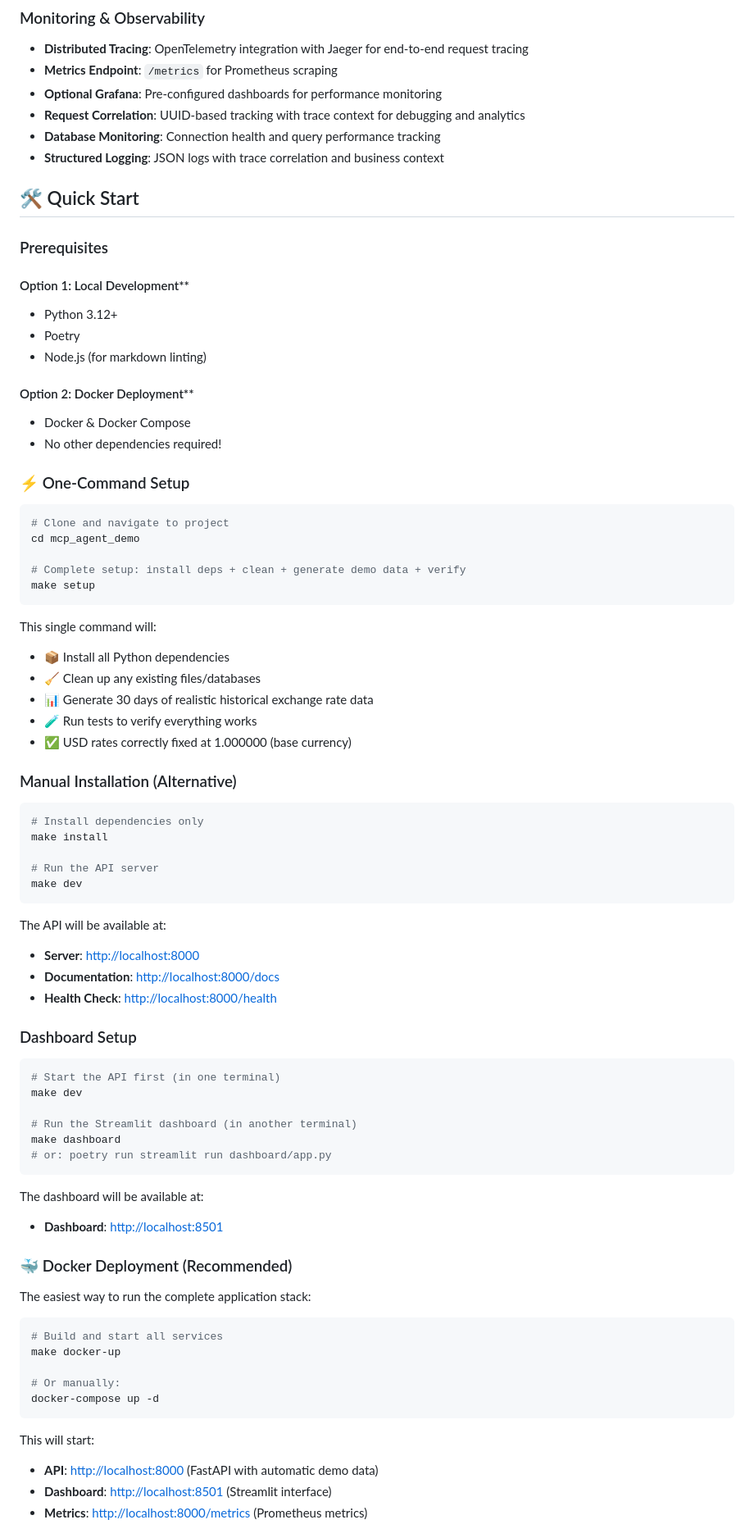
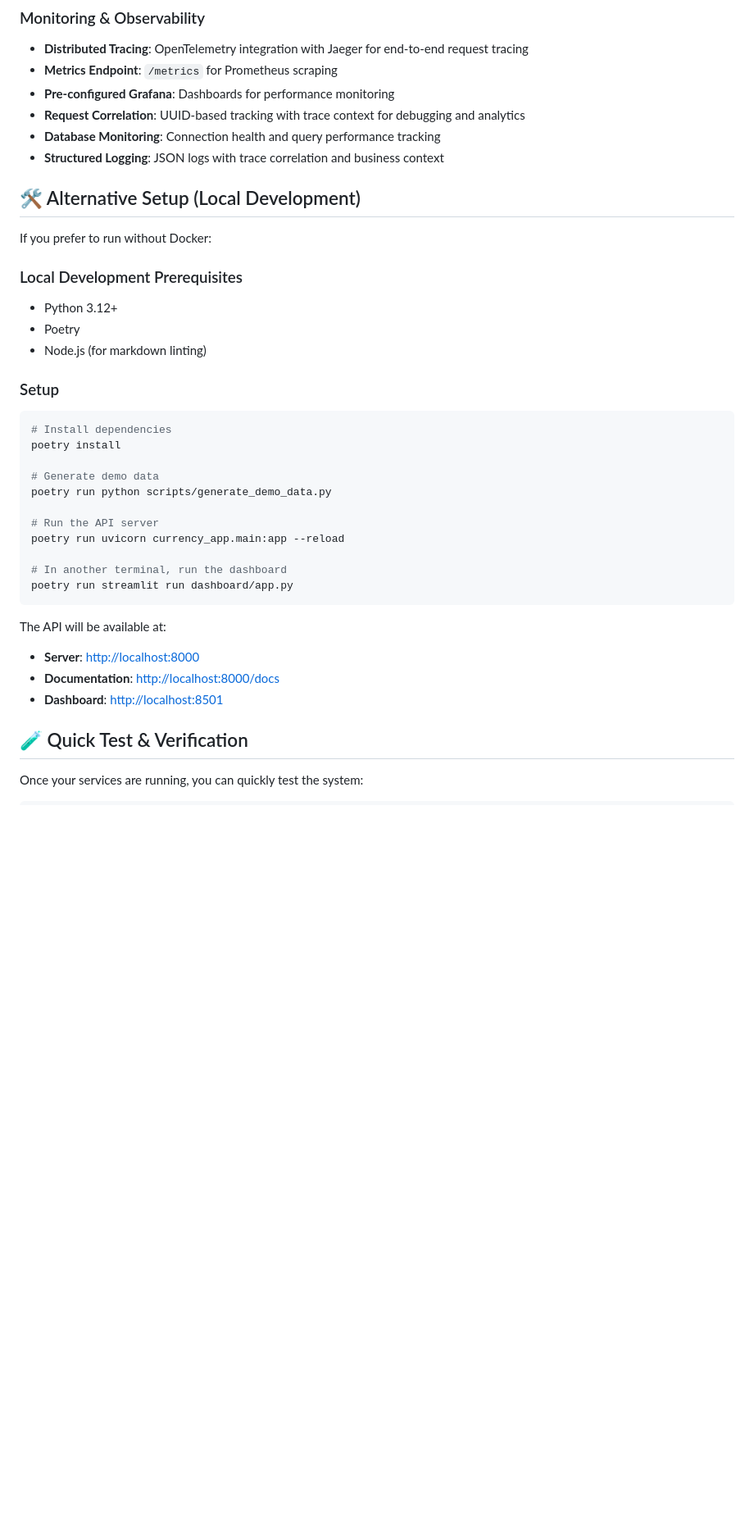
Before and after one commit to ralphbird/mcp_agent_demo, a Markdown page: README.md, the part around one of its changes. Shown at 82% size. Rendered like a GitHub page; blank space fills up the shorter version.

````diff
--- a/README.md
+++ b/README.md
@@ -54,90 +97,45 @@ comprehensive observability.
 
 - **Distributed Tracing**: OpenTelemetry integration with Jaeger for end-to-end request tracing
 - **Metrics Endpoint**: `/metrics` for Prometheus scraping
-- **Optional Grafana**: Pre-configured dashboards for performance monitoring
+- **Pre-configured Grafana**: Dashboards for performance monitoring
 - **Request Correlation**: UUID-based tracking with trace context for debugging and analytics
 - **Database Monitoring**: Connection health and query performance tracking
 - **Structured Logging**: JSON logs with trace correlation and business context
 
-## 🛠️ Quick Start
+## 🛠️ Alternative Setup (Local Development)
 
-### Prerequisites
+If you prefer to run without Docker:
 
-#### Option 1: Local Development**
+### Local Development Prerequisites
 
 - Python 3.12+
 - Poetry
 - Node.js (for markdown linting)
 
-#### Option 2: Docker Deployment**
-
-- Docker & Docker Compose
-- No other dependencies required!
-
-### ⚡ One-Command Setup
+### Setup
 
 ```bash
-# Clone and navigate to project
-cd mcp_agent_demo
+# Install dependencies
+poetry install
 
-# Complete setup: install deps + clean + generate demo data + verify
-make setup
-```
-
-This single command will:
-
-- 📦 Install all Python dependencies
-- 🧹 Clean up any existing files/databases
-- 📊 Generate 30 days of realistic historical exchange rate data
-- 🧪 Run tests to verify everything works
-- ✅ USD rates correctly fixed at 1.000000 (base currency)
-
-### Manual Installation (Alternative)
-
-```bash
-# Install dependencies only
-make install
+# Generate demo data
+poetry run python scripts/generate_demo_data.py
 
 # Run the API server
-make dev
+poetry run uvicorn currency_app.main:app --reload
+
+# In another terminal, run the dashboard
+poetry run streamlit run dashboard/app.py
 ```
 
 The API will be available at:
 
 - **Server**: <http://localhost:8000>
 - **Documentation**: <http://localhost:8000/docs>
-- **Health Check**: <http://localhost:8000/health>
+- **Dashboard**: <http://localhost:8501>
 
-### Dashboard Setup
+## 🧪 Quick Test & Verification
+
+Once your services are running, you can quickly test the system:
 
 ```bash
-# Start the API first (in one terminal)
-make dev
-
-# Run the Streamlit dashboard (in another terminal)
-make dashboard
-# or: poetry run streamlit run dashboard/app.py
-```
-
-The dashboard will be available at:
-
-- **Dashboard**: <http://localhost:8501>
-
-### 🐳 Docker Deployment (Recommended)
-
-The easiest way to run the complete application stack:
-
-```bash
-# Build and start all services
-make docker-up
-
-# Or manually:
-docker-compose up -d
-```
-
-This will start:
-
-- **API**: <http://localhost:8000> (FastAPI with automatic demo data)
-- **Dashboard**: <http://localhost:8501> (Streamlit interface)
-- **Metrics**: <http://localhost:8000/metrics> (Prometheus metrics)
-
````
Also changed, not shown: other parts of README.md (+125 -187 lines).
